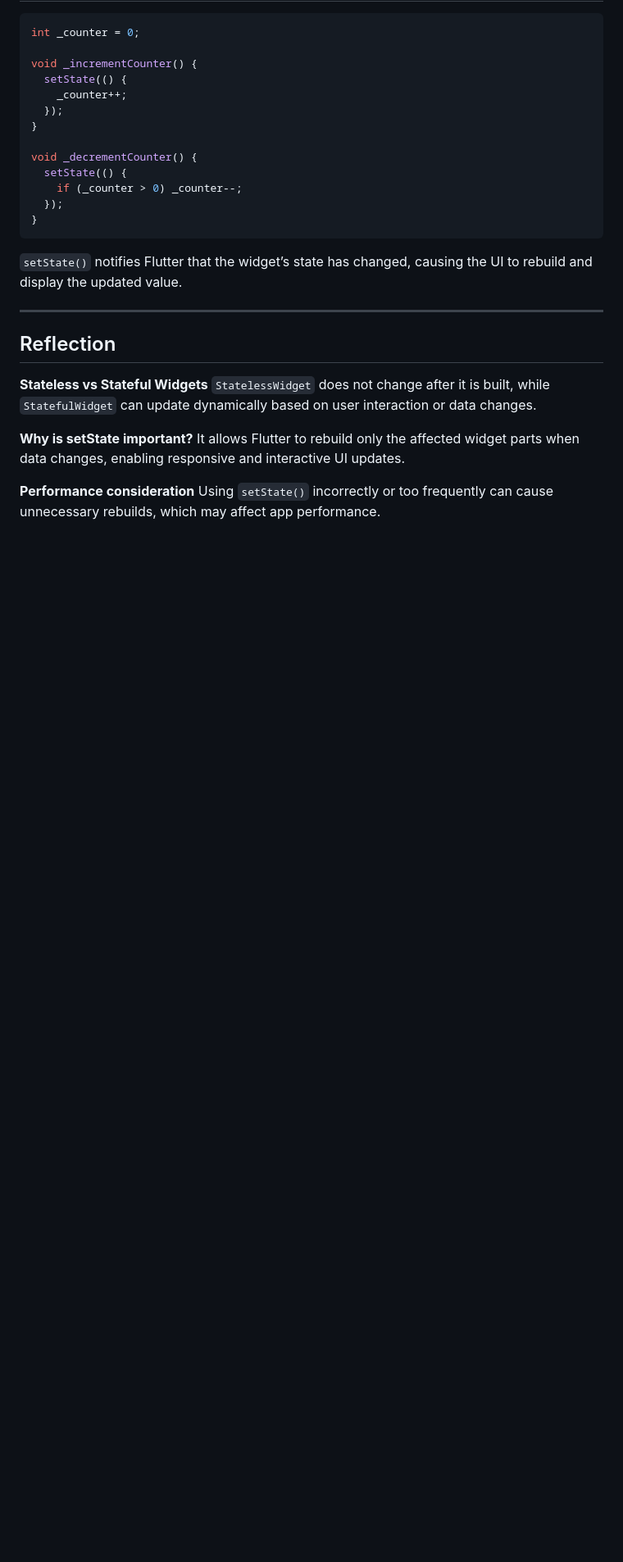
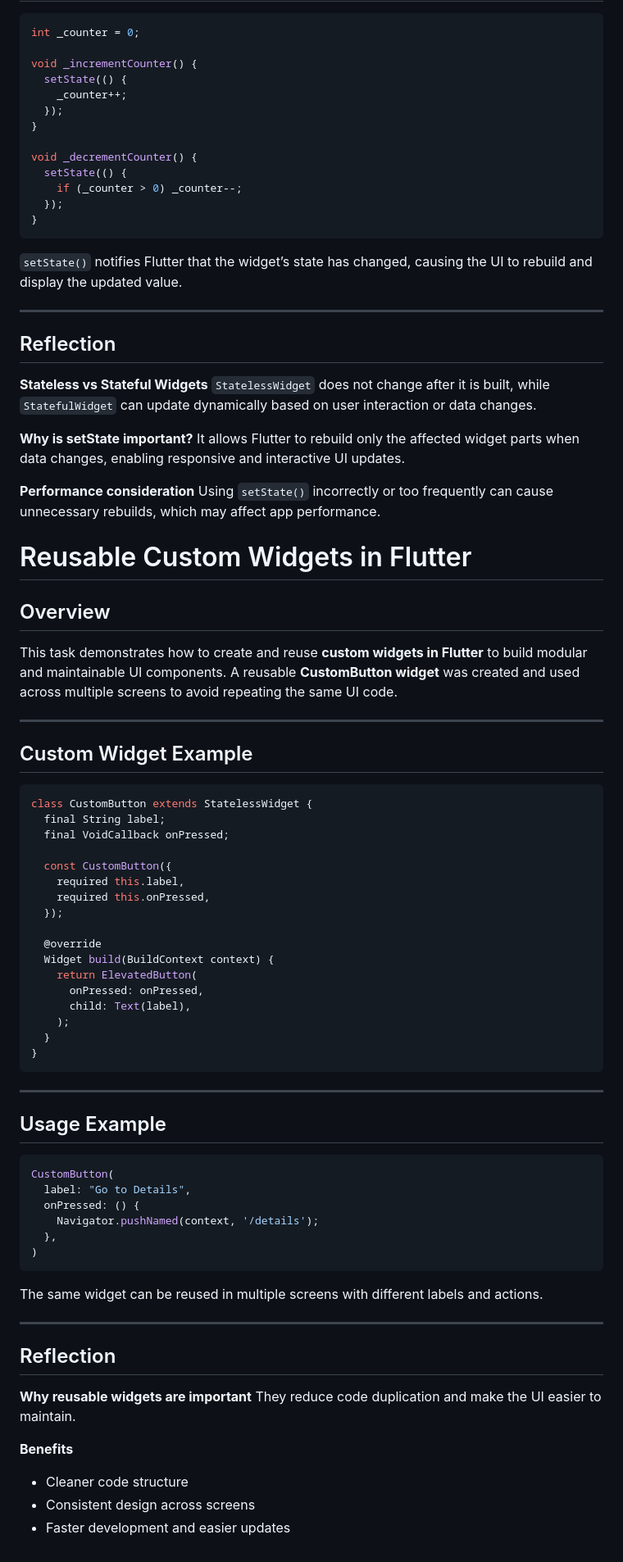
Before and after one commit to Jannat150/MicroWealth, a Markdown page: README.md, the part around the change. Shown at 82% size. GitHub-like rendering; blank space fills up the shorter version.

````diff
--- a/README.md
+++ b/README.md
@@ -756,3 +756,63 @@ It allows Flutter to rebuild only the affected widget parts when data changes, e
 
 **Performance consideration**
 Using `setState()` incorrectly or too frequently can cause unnecessary rebuilds, which may affect app performance.
+
+
+# Reusable Custom Widgets in Flutter
+
+## Overview
+
+This task demonstrates how to create and reuse **custom widgets in Flutter** to build modular and maintainable UI components.
+A reusable **CustomButton widget** was created and used across multiple screens to avoid repeating the same UI code.
+
+---
+
+## Custom Widget Example
+
+```dart
+class CustomButton extends StatelessWidget {
+  final String label;
+  final VoidCallback onPressed;
+
+  const CustomButton({
+    required this.label,
+    required this.onPressed,
+  });
+
+  @override
+  Widget build(BuildContext context) {
+    return ElevatedButton(
+      onPressed: onPressed,
+      child: Text(label),
+    );
+  }
+}
+```
+
+---
+
+## Usage Example
+
+```dart
+CustomButton(
+  label: "Go to Details",
+  onPressed: () {
+    Navigator.pushNamed(context, '/details');
+  },
+)
+```
+
+The same widget can be reused in multiple screens with different labels and actions.
+
+---
+
+## Reflection
+
+**Why reusable widgets are important**
+They reduce code duplication and make the UI easier to maintain.
+
+**Benefits**
+
+* Cleaner code structure
+* Consistent design across screens
+* Faster development and easier updates
````
